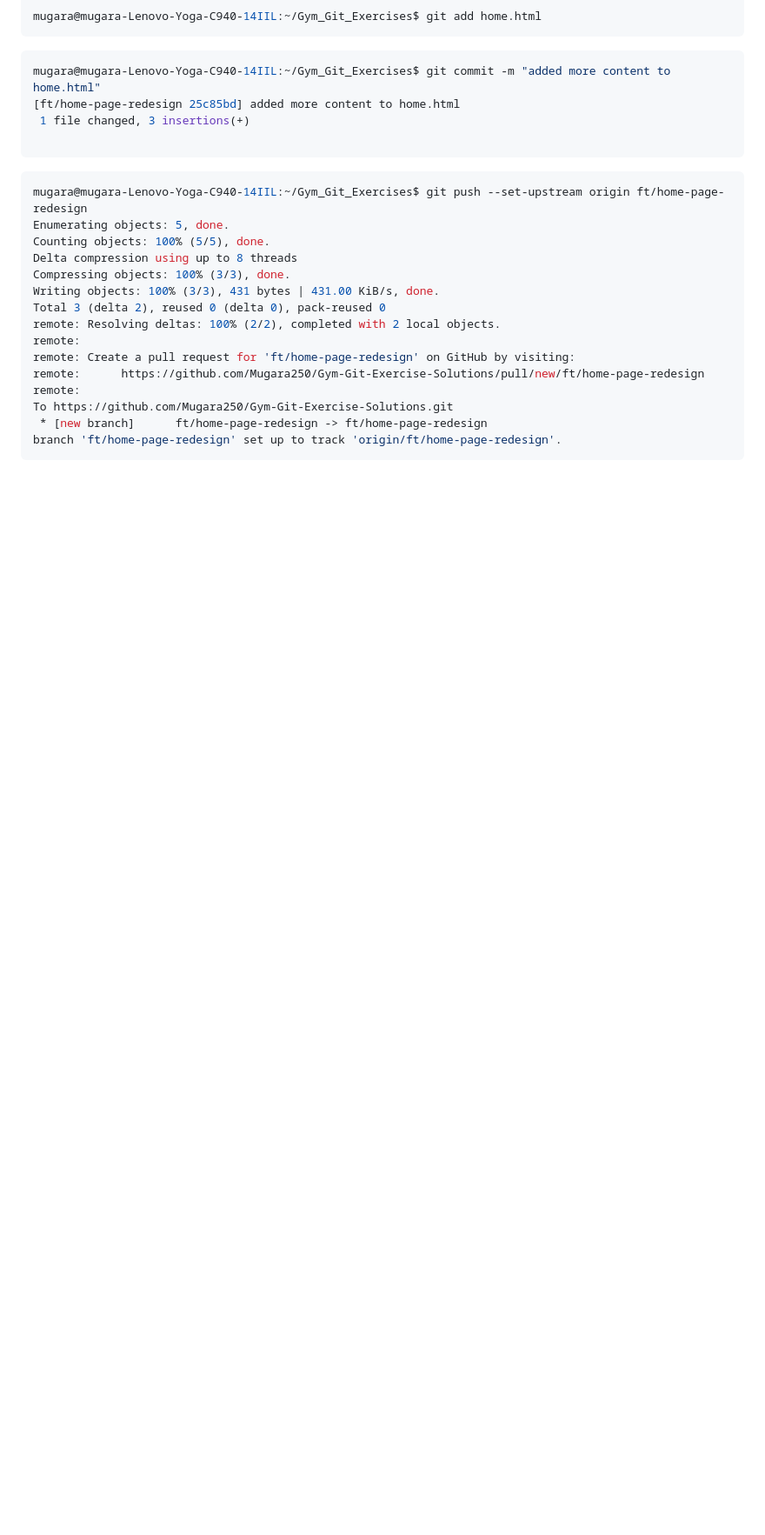
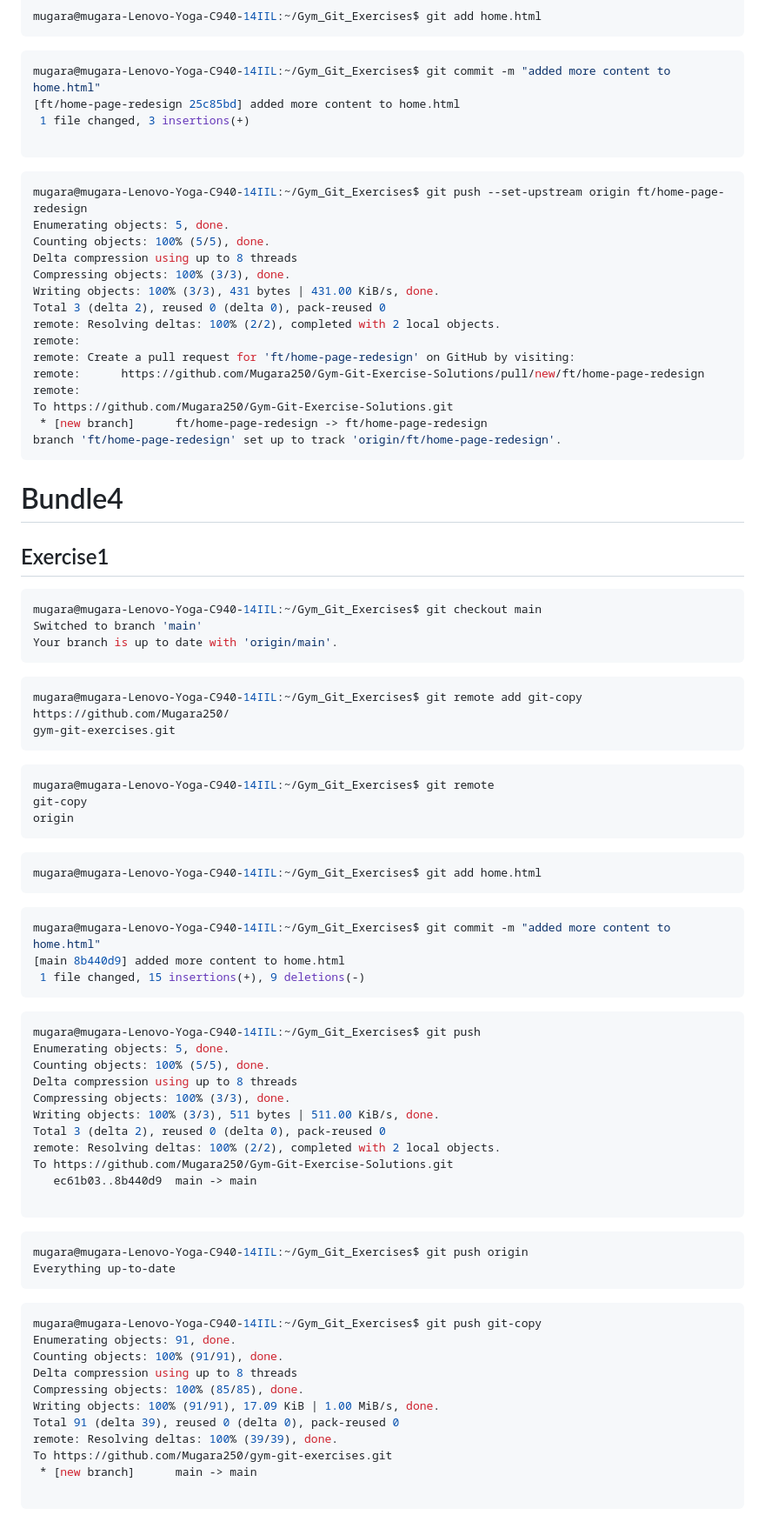
Before and after one commit to Mugara250/Gym-Git-Exercise-Solutions, a Markdown page: README.md, the part around the change. Shown: that part at 87% size. GitHub-like rendering; blank space fills up the shorter version.

Commit message:
Bundle4 Exercise1

````diff
--- a/README.md
+++ b/README.md
@@ -642,3 +642,66 @@ To https://github.com/Mugara250/Gym-Git-Exercise-Solutions.git
  * [new branch]      ft/home-page-redesign -> ft/home-page-redesign
 branch 'ft/home-page-redesign' set up to track 'origin/ft/home-page-redesign'.
 ```
+
+# Bundle4
+## Exercise1
+
+```bash
+mugara@mugara-Lenovo-Yoga-C940-14IIL:~/Gym_Git_Exercises$ git checkout main
+Switched to branch 'main'
+Your branch is up to date with 'origin/main'.
+```
+
+```bash
+mugara@mugara-Lenovo-Yoga-C940-14IIL:~/Gym_Git_Exercises$ git remote add git-copy https://github.com/Mugara250/
+gym-git-exercises.git
+```
+
+```bash
+mugara@mugara-Lenovo-Yoga-C940-14IIL:~/Gym_Git_Exercises$ git remote
+git-copy
+origin
+```
+
+```bash
+mugara@mugara-Lenovo-Yoga-C940-14IIL:~/Gym_Git_Exercises$ git add home.html
+```
+
+```bash
+mugara@mugara-Lenovo-Yoga-C940-14IIL:~/Gym_Git_Exercises$ git commit -m "added more content to home.html"
+[main 8b440d9] added more content to home.html
+ 1 file changed, 15 insertions(+), 9 deletions(-)
+```
+
+```bash
+mugara@mugara-Lenovo-Yoga-C940-14IIL:~/Gym_Git_Exercises$ git push
+Enumerating objects: 5, done.
+Counting objects: 100% (5/5), done.
+Delta compression using up to 8 threads
+Compressing objects: 100% (3/3), done.
+Writing objects: 100% (3/3), 511 bytes | 511.00 KiB/s, done.
+Total 3 (delta 2), reused 0 (delta 0), pack-reused 0
+remote: Resolving deltas: 100% (2/2), completed with 2 local objects.
+To https://github.com/Mugara250/Gym-Git-Exercise-Solutions.git
+   ec61b03..8b440d9  main -> main
+
+```
+
+```bash
+mugara@mugara-Lenovo-Yoga-C940-14IIL:~/Gym_Git_Exercises$ git push origin
+Everything up-to-date
+```
+
+```bash
+mugara@mugara-Lenovo-Yoga-C940-14IIL:~/Gym_Git_Exercises$ git push git-copy
+Enumerating objects: 91, done.
+Counting objects: 100% (91/91), done.
+Delta compression using up to 8 threads
+Compressing objects: 100% (85/85), done.
+Writing objects: 100% (91/91), 17.09 KiB | 1.00 MiB/s, done.
+Total 91 (delta 39), reused 0 (delta 0), pack-reused 0
+remote: Resolving deltas: 100% (39/39), done.
+To https://github.com/Mugara250/gym-git-exercises.git
+ * [new branch]      main -> main
+
+```
````
